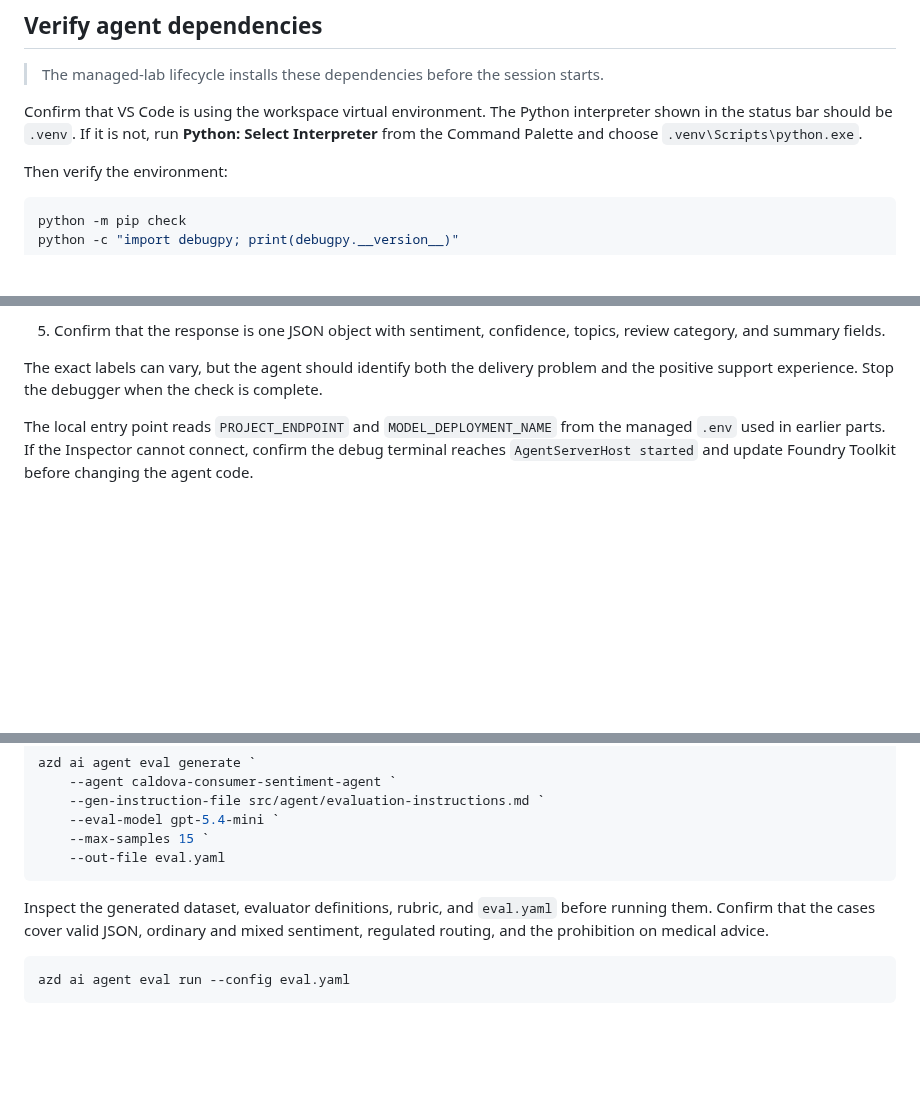
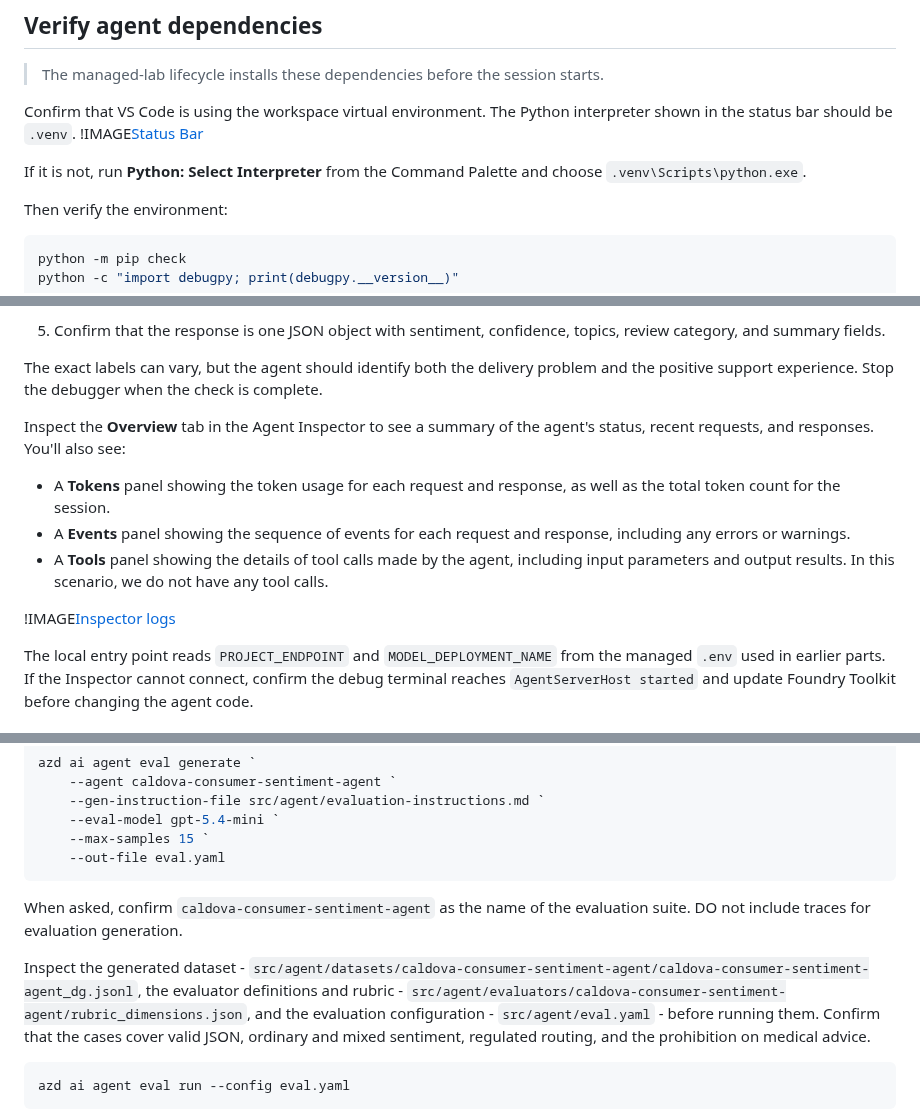
Before and after one commit to microsoft/aitour27-ILL335-building-deploying-ai-agents-with-microsoft-foundry, a Markdown page: docs/skillable/skillable.md, 3 parts joined by grey strips. GitHub-like rendering; blank space fills up the shorter version.

Commit message:
Adding some minor enhancements to instructions

````diff
--- a/docs/skillable/skillable.md
+++ b/docs/skillable/skillable.md
@@ -905,7 +905,10 @@ infra:
 
 > The managed-lab lifecycle installs these dependencies before the session starts.
 
-Confirm that VS Code is using the workspace virtual environment. The Python interpreter shown in the status bar should be `.venv`. If it is not, run **Python: Select Interpreter** from the Command Palette and choose `.venv\Scripts\python.exe`.
+Confirm that VS Code is using the workspace virtual environment. The Python interpreter shown in the status bar should be `.venv`.
+!IMAGE[Status Bar](instructions356855/status_bar.png)
+
+If it is not, run **Python: Select Interpreter** from the Command Palette and choose `.venv\Scripts\python.exe`.
 
 Then verify the environment:
 
@@ -936,6 +939,13 @@ Before creating a cloud version, run the same Python entry point locally and che
 5. Confirm that the response is one JSON object with sentiment, confidence, topics, review category, and summary fields.
 
 The exact labels can vary, but the agent should identify both the delivery problem and the positive support experience. Stop the debugger when the check is complete.
+
+Inspect the **Overview** tab in the Agent Inspector to see a summary of the agent's status, recent requests, and responses. You'll also see:
+- A **Tokens** panel showing the token usage for each request and response, as well as the total token count for the session.
+- A **Events** panel showing the sequence of events for each request and response, including any errors or warnings.
+- A **Tools** panel showing the details of tool calls made by the agent, including input parameters and output results. In this scenario, we do not have any tool calls.
+
+!IMAGE[Inspector logs](instructions356855/inspector_logs.png)
 
 The local entry point reads `PROJECT_ENDPOINT` and `MODEL_DEPLOYMENT_NAME` from the managed `.env` used in earlier parts. If the Inspector cannot connect, confirm the debug terminal reaches `AgentServerHost started` and update Foundry Toolkit before changing the agent code.
 
@@ -998,8 +1008,9 @@ azd ai agent eval generate `
     --max-samples 15 `
     --out-file eval.yaml
 ```
+When asked, confirm `caldova-consumer-sentiment-agent` as the name of the evaluation suite. DO not include traces for evaluation generation.
 
-Inspect the generated dataset, evaluator definitions, rubric, and `eval.yaml` before running them. Confirm that the cases cover valid JSON, ordinary and mixed sentiment, regulated routing, and the prohibition on medical advice.
+Inspect the generated dataset - `src/agent/datasets/caldova-consumer-sentiment-agent/caldova-consumer-sentiment-agent_dg.jsonl`, the evaluator definitions and rubric - `src/agent/evaluators/caldova-consumer-sentiment-agent/rubric_dimensions.json`, and the evaluation configuration - `src/agent/eval.yaml` - before running them. Confirm that the cases cover valid JSON, ordinary and mixed sentiment, regulated routing, and the prohibition on medical advice.
 
 ```powershell
 azd ai agent eval run --config eval.yaml
````
Also changed, not shown: other parts of docs/skillable/skillable.md (+1 -1 lines), docs/lab6-deploy-agent.md (+20 -4 lines), docs/images/inspector_logs.png (added), docs/images/status_bar.png (added).
